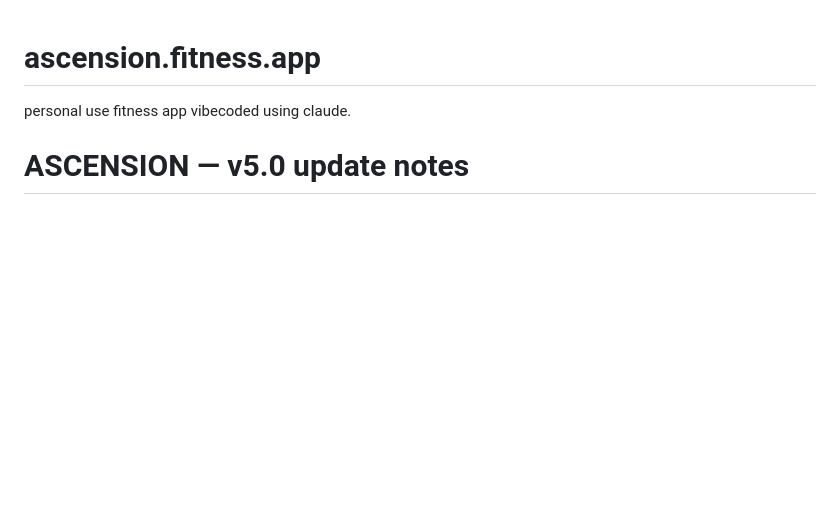
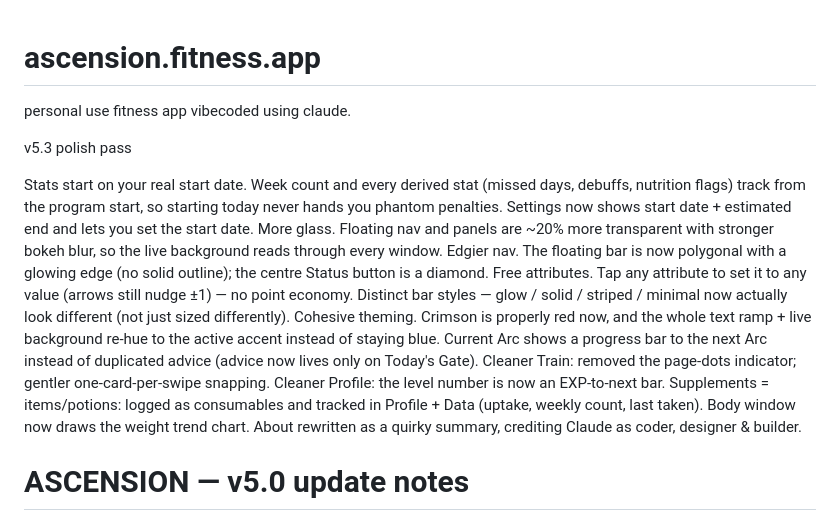
Before and after one commit to KVRYSV/ascension.fitness.app, a Markdown page: README.md, the part around the change. Drawn GitHub-style; blank space fills up the shorter version.

Commit message:
Update README with v5.3 features and changes
Added v5.3 polish pass details and improvements.

```diff
--- a/README.md
+++ b/README.md
@@ -1,5 +1,21 @@
 # ascension.fitness.app
 personal use fitness app vibecoded using claude.
+
+v5.3 polish pass
+
+
+Stats start on your real start date. Week count and every derived stat (missed days, debuffs, nutrition flags) track from the program start, so starting today never hands you phantom penalties. Settings now shows start date + estimated end and lets you set the start date.
+More glass. Floating nav and panels are ~20% more transparent with stronger bokeh blur, so the live background reads through every window.
+Edgier nav. The floating bar is now polygonal with a glowing edge (no solid outline); the centre Status button is a diamond.
+Free attributes. Tap any attribute to set it to any value (arrows still nudge ±1) — no point economy.
+Distinct bar styles — glow / solid / striped / minimal now actually look different (not just sized differently).
+Cohesive theming. Crimson is properly red now, and the whole text ramp + live background re-hue to the active accent instead of staying blue.
+Current Arc shows a progress bar to the next Arc instead of duplicated advice (advice now lives only on Today's Gate).
+Cleaner Train: removed the page-dots indicator; gentler one-card-per-swipe snapping.
+Cleaner Profile: the level number is now an EXP-to-next bar.
+Supplements = items/potions: logged as consumables and tracked in Profile + Data (uptake, weekly count, last taken).
+Body window now draws the weight trend chart.
+About rewritten as a quirky summary, crediting Claude as coder, designer & builder.
 
 # ASCENSION — v5.0 update notes
 
```
